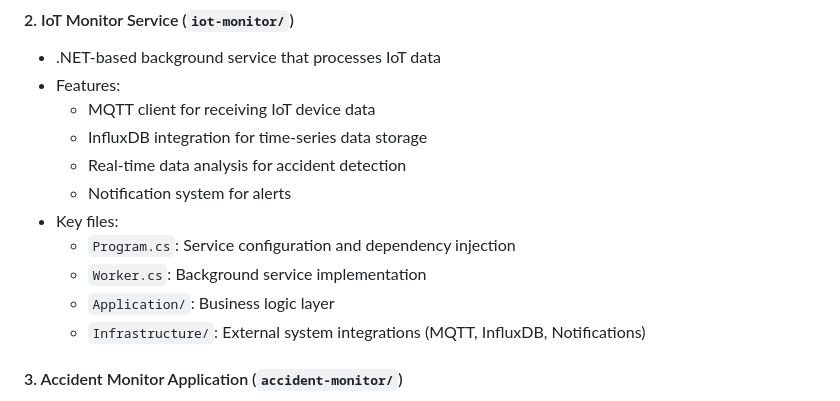
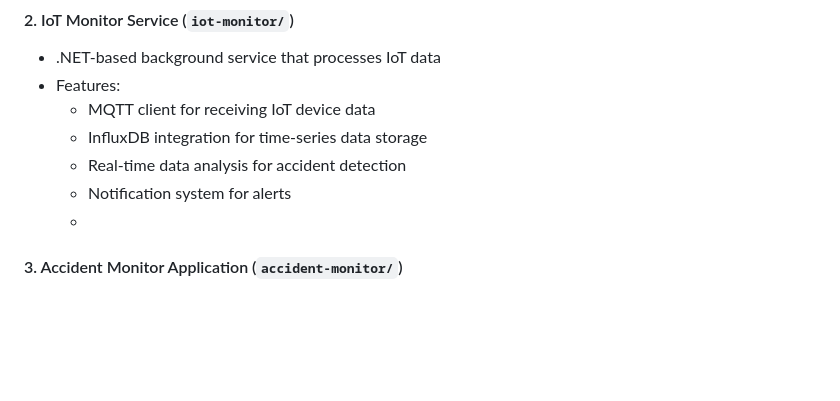
Before and after one commit to john-naeder/accident-iot, a Markdown page: README.md, the part around the change. Rendered like a GitHub page; blank space fills up the shorter version.

```diff
--- a/README.md
+++ b/README.md
@@ -26,12 +26,7 @@ The Accident IoT Monitoring System is designed to detect, monitor, and respond t
   - InfluxDB integration for time-series data storage
   - Real-time data analysis for accident detection
   - Notification system for alerts
-- Key files:
-  - `Program.cs`: Service configuration and dependency injection
-  - `Worker.cs`: Background service implementation
-  - `Application/`: Business logic layer
-  - `Infrastructure/`: External system integrations (MQTT, InfluxDB, Notifications)
-
+  -
 #### 3. Accident Monitor Application (`accident-monitor/`)
 
 - .NET Clean Architecture application for monitoring and management
```
